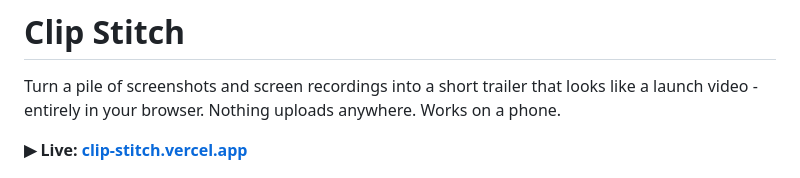
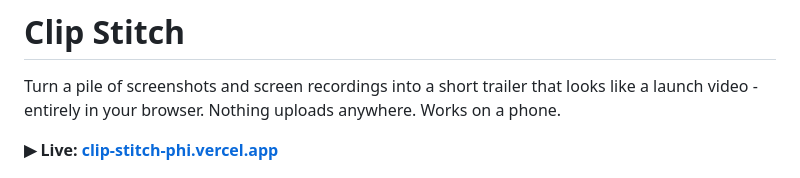
Before and after one commit to aidenfyf/clip-stitch, a Markdown page: README.md, the part around the change. Drawn GitHub-style.

Commit message:
README: point the live link at the assigned domain (clip-stitch-phi)
Co-Authored-By: Claude Fable 5 <noreply@anthropic.com>
Claude-Session: https://claude.ai/code/session_01GZdWcTgamJ6Gm4Sv3ijoJL

```diff
--- a/README.md
+++ b/README.md
@@ -2,7 +2,7 @@
 
 Turn a pile of screenshots and screen recordings into a short trailer that looks like a launch video - entirely in your browser. Nothing uploads anywhere. Works on a phone.
 
-**▶︎ Live: [clip-stitch.vercel.app](https://clip-stitch.vercel.app)**
+**▶︎ Live: [clip-stitch-phi.vercel.app](https://clip-stitch-phi.vercel.app)**
 
 ![Clip Stitch - a privacy-first trailer maker that runs entirely in your browser](assets/clip-stitch.png)
 
```
